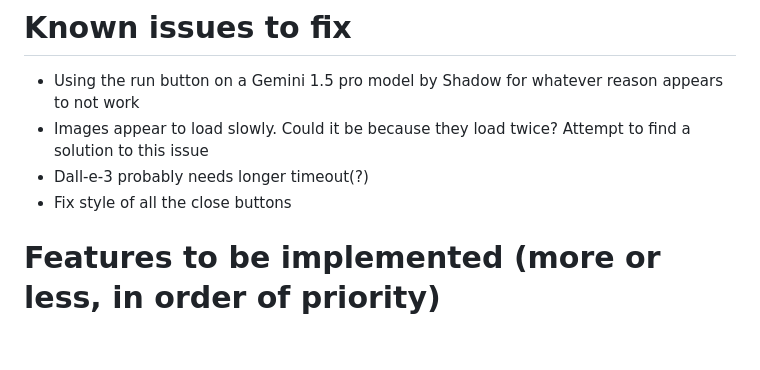
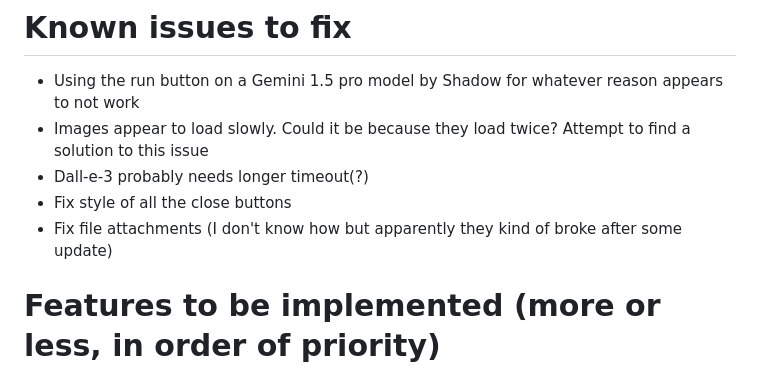
Before and after one commit to PianothShaveck/LLM_Playground, a Markdown page: TODO.md, the part around the change. Drawn GitHub-style; blank space fills up the shorter version.

Commit message:
Update on 2024-06-03 22:24:18

```diff
--- a/TODO.md
+++ b/TODO.md
@@ -4,6 +4,7 @@
 - Images appear to load slowly. Could it be because they load twice? Attempt to find a solution to this issue
 - Dall-e-3 probably needs longer timeout(?)
 - Fix style of all the close buttons
+- Fix file attachments (I don't know how but apparently they kind of broke after some update)
 
 # Features to be implemented (more or less, in order of priority)
 
```
